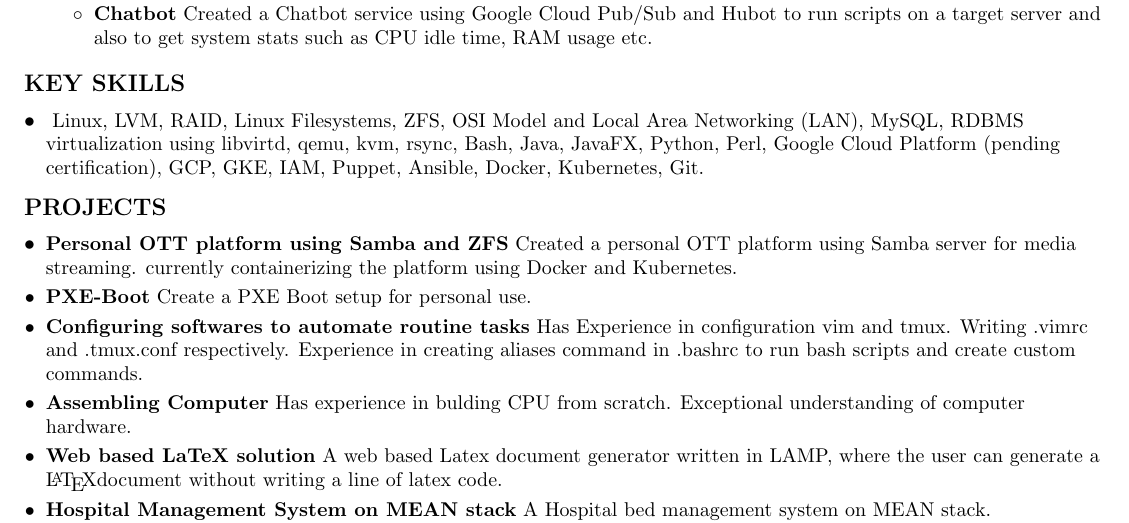
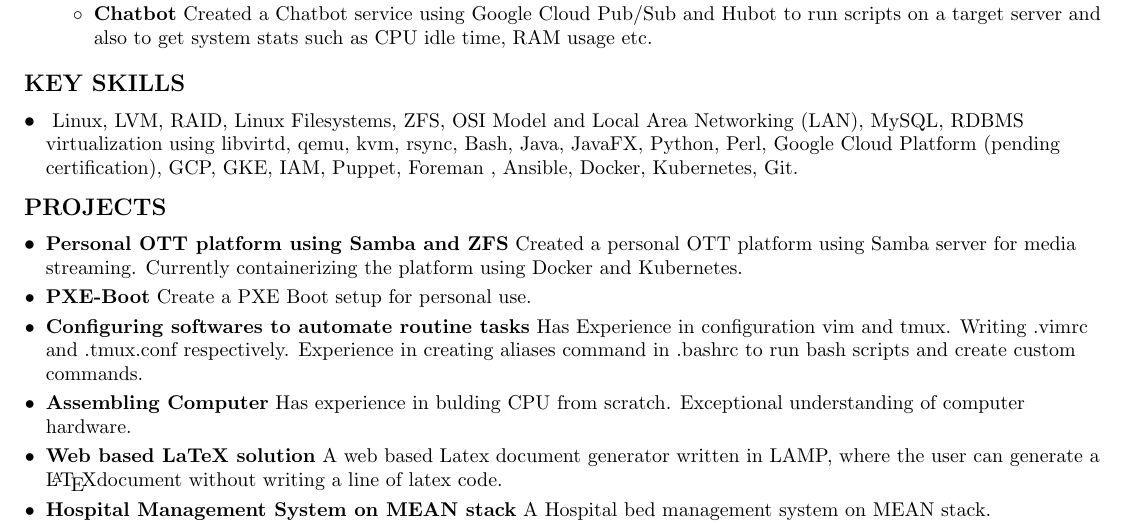
Before and after one commit to arunjois/Resume, a LaTeX document (res1.tex): part of page 1 of 2, cut so that both start at the same text. Compiled offline with pdfLaTeX.

Commit message:
Added foreman

```diff
--- a/res1.tex
+++ b/res1.tex
@@ -166,13 +166,13 @@
 		OSI Model and Local Area Networking (LAN), MySQL, RDBMS
 		virtualization using libvirtd, qemu, kvm, rsync, Bash, Java, JavaFX, Python,
 		Perl, Google Cloud Platform (pending
-		certification), GCP, GKE, IAM, Puppet, Ansible, Docker, Kubernetes, Git.}
+		certification), GCP, GKE, IAM, Puppet, Foreman , Ansible, Docker, Kubernetes, Git.}
 	\resumeSubHeadingListEnd
 	%-----------PROJECTS-----------------
 	\section{\textbf{PROJECTS}}
 	\resumeSubHeadingListStart
 	\resumeSubItem{Personal OTT platform using Samba and ZFS}{Created a personal OTT
-	platform using Samba server for media streaming. currently containerizing the
+	platform using Samba server for media streaming. Currently containerizing the
 	platform using Docker and Kubernetes. }
 	\resumeSubItem{PXE-Boot}{Create a PXE Boot setup for personal use.}
 	\resumeSubItem{Configuring softwares to automate routine tasks}{Has Experience in
```
Also changed, not shown: res1.pdf.
